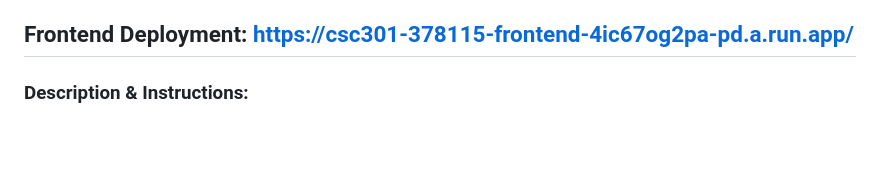
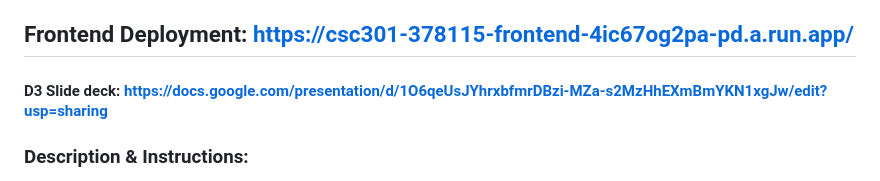
Before and after one commit to rafeerahman/Anonymizer, a Markdown page: README.md, the part around the change. GitHub-like rendering; blank space fills up the shorter version.

Commit message:
add slide deck link

```diff
--- a/README.md
+++ b/README.md
@@ -3,6 +3,9 @@
 The Student Anonymization API is a free and open-source service that allows users to desensitize private information from a file or body of text. Our service is accessible via request methods or a graphical user interface. The application is designed to provide educators with easy access to an array of online privatization tools. As a group, we are passionate about improving user privacy and making a difference to protect people’s sensitive information. We have instilled this passion into our project, to work towards a product that is valuable, accessible and intuitive for our userbase.
 
 ## Frontend Deployment: https://csc301-378115-frontend-4ic67og2pa-pd.a.run.app/
+
+#### D3 Slide deck: https://docs.google.com/presentation/d/1O6qeUsJYhrxbfmrDBzi-MZa-s2MzHhEXmBmYKN1xgJw/edit?usp=sharing
+
 ### Description & Instructions:
 
 Our frontend consists of four pages, the home page, a docs page, an examples page, and a playground page. The home page provides a description of our application, and the docs page provides our backend API documentation. Our examples page consists of two sections that describe the use-cases and expected results of how our text-anonymization and csv-anonymization endpoint features currently work. All pages of the frontend are also mobile responsive.
```
